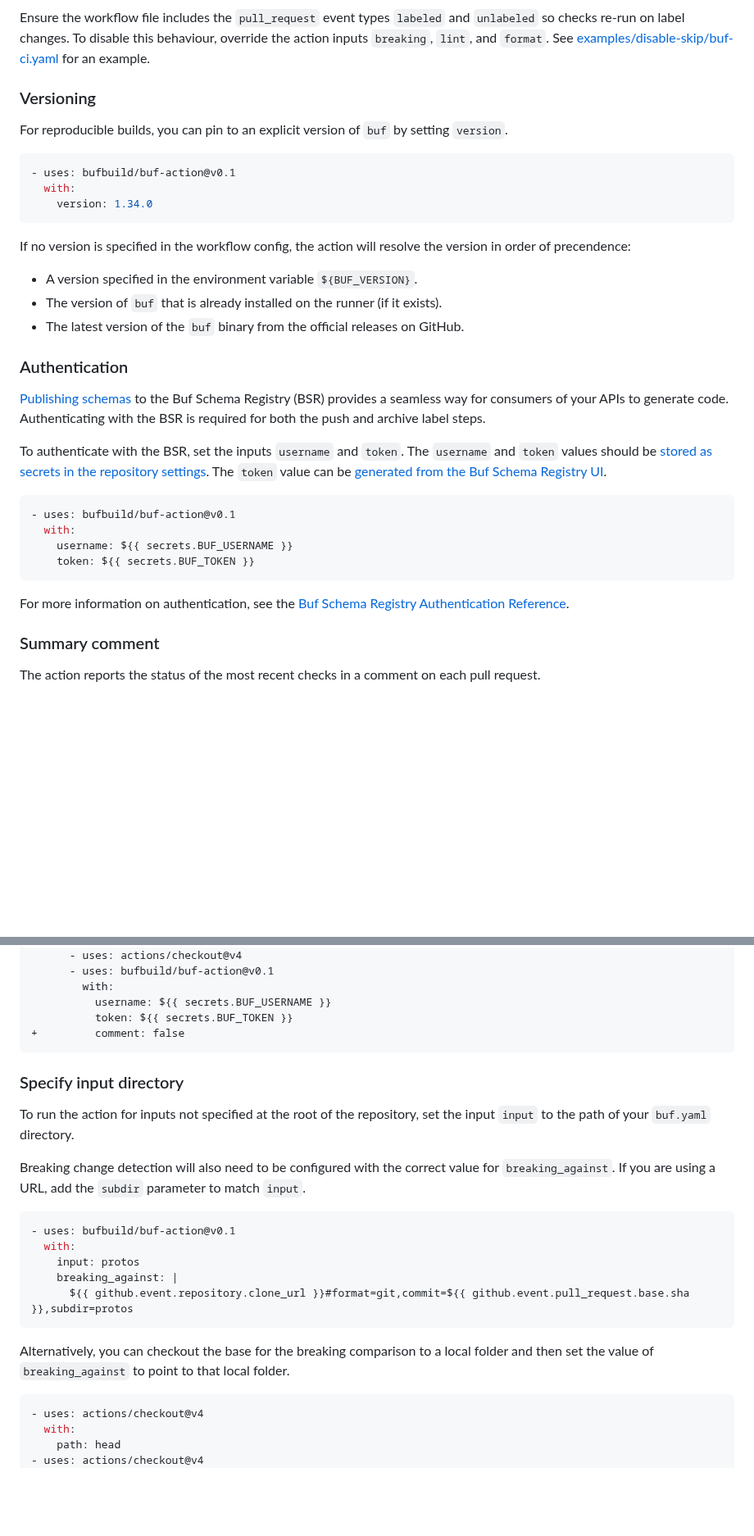
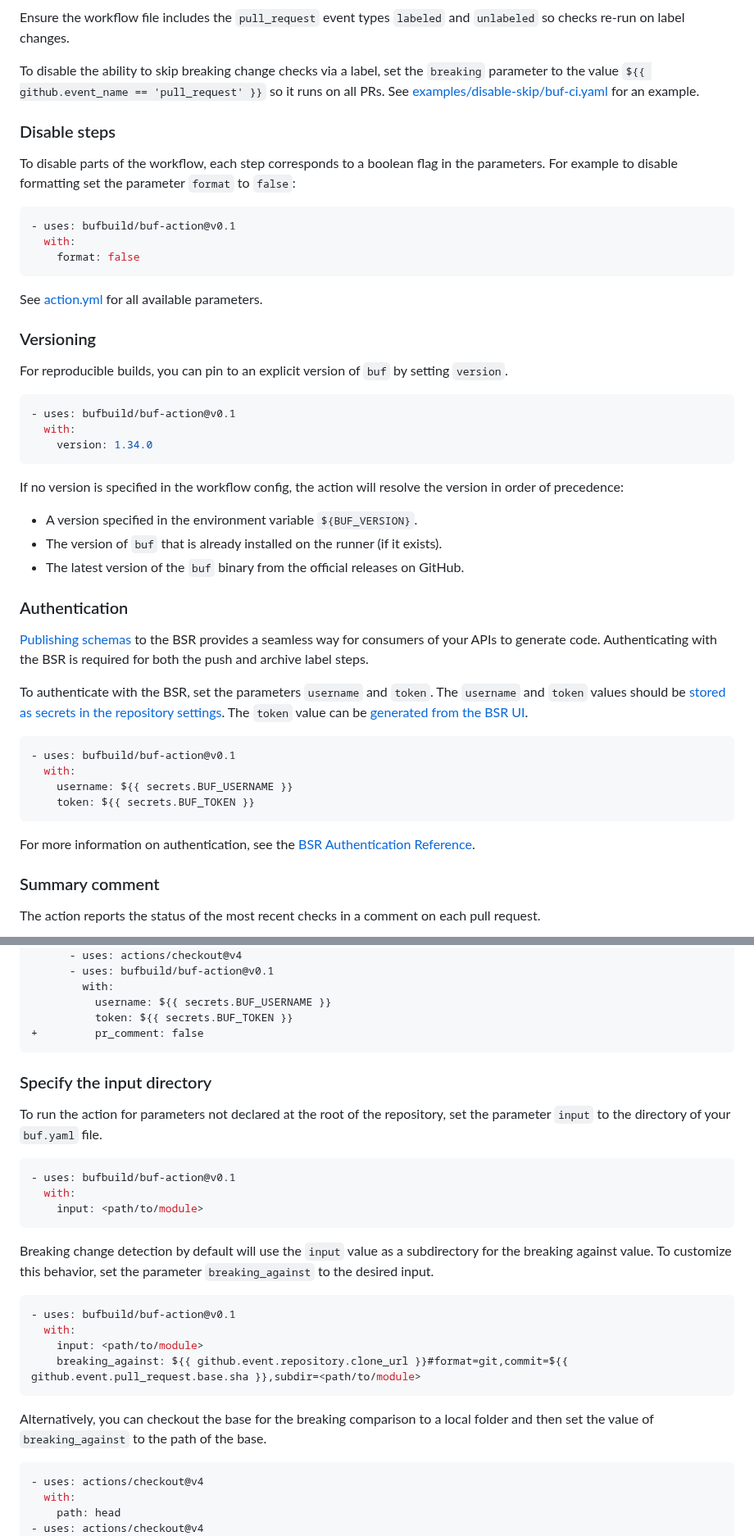
Before and after one commit to bufbuild/buf-action, a Markdown page: README.md, 2 parts joined by grey strips. Shown at 82% size. GitHub-like rendering; blank space fills up the shorter version.

````diff
--- a/README.md
+++ b/README.md
@@ -65,7 +92,21 @@ by adding a label with a (case-insensitive) special name to that PR.
 
 Ensure the workflow file includes the `pull_request` event types `labeled` and `unlabeled` so checks re-run on label changes.
-To disable this behaviour, override the action inputs `breaking`, `lint`, and `format`.
+
+To disable the ability to skip breaking change checks via a label, set the `breaking` parameter to the value `${{ github.event_name == 'pull_request' }}` so it runs on all PRs.
 See [examples/disable-skip/buf-ci.yaml](examples/disable-skip/buf-ci.yaml) for an example.
+
+### Disable steps
+
+To disable parts of the workflow, each step corresponds to a boolean flag in the parameters.
+For example to disable formatting set the parameter `format` to `false`:
+
+```yaml
+- uses: bufbuild/buf-action@v0.1
+  with:
+    format: false
+```
+
+See [action.yml](action.yml) for all available parameters.
 
 ### Versioning
 
@@ -77,21 +118,21 @@ For reproducible builds, you can pin to an explicit version of `buf` by setting
     version: 1.34.0
 ```
 
-If no version is specified in the workflow config, the action will resolve the version in order of precendence:
+If no version is specified in the workflow config, the action will resolve the version in order of precedence:
 - A version specified in the environment variable `${BUF_VERSION}`.
 - The version of `buf` that is already installed on the runner (if it exists).
 - The latest version of the `buf` binary from the official releases on GitHub.
 
 ### Authentication
 
-[Publishing schemas](https://buf.build/docs/bsr/module/publish) to the Buf Schema Registry (BSR) provides a seamless
+[Publishing schemas](https://buf.build/docs/bsr/module/publish) to the BSR provides a seamless
 way for consumers of your APIs to generate code.
 Authenticating with the BSR is required for both the push and archive label steps.
 
-To authenticate with the BSR, set the inputs `username` and `token`.
+To authenticate with the BSR, set the parameters `username` and `token`.
 The `username` and `token` values should be
 [stored as secrets in the repository settings](https://docs.github.com/en/actions/security-guides/using-secrets-in-github-actions).
-The `token` value can be [generated from the Buf Schema Registry UI](https://buf.build/docs/bsr/authentication#create-an-api-token).
+The `token` value can be [generated from the BSR UI](https://buf.build/docs/bsr/authentication#create-an-api-token).
 
 ```yaml
 - uses: bufbuild/buf-action@v0.1
@@ -100,7 +141,7 @@ The `token` value can be [generated from the Buf Schema Registry UI](https://buf
     token: ${{ secrets.BUF_TOKEN }}
 ```
 
-For more information on authentication, see the [Buf Schema Registry Authentication Reference](https://buf.build/docs/bsr/authentication).
+For more information on authentication, see the [BSR Authentication Reference](https://buf.build/docs/bsr/authentication).
 
 ### Summary comment
 
@@ -129,27 +170,32 @@ jobs:
         with:
           username: ${{ secrets.BUF_USERNAME }}
           token: ${{ secrets.BUF_TOKEN }}
-+         comment: false
++         pr_comment: false
 ```
 
-### Specify input directory
+### Specify the input directory
 
-To run the action for inputs not specified at the root of the repository,
-set the input `input` to the path of your `buf.yaml` directory.
-
-Breaking change detection will also need to be configured with the correct value for `breaking_against`.
-If you are using a URL, add the `subdir` parameter to match `input`.
+To run the action for parameters not declared at the root of the repository,
+set the parameter `input` to the directory of your `buf.yaml` file.
 
 ```yaml
 - uses: bufbuild/buf-action@v0.1
   with:
-    input: protos
-    breaking_against: |
-      ${{ github.event.repository.clone_url }}#format=git,commit=${{ github.event.pull_request.base.sha }},subdir=protos
+    input: <path/to/module>
+```
+
+Breaking change detection by default will use the `input` value as a subdirectory for the breaking against value.
+To customize this behavior, set the parameter `breaking_against` to the desired input.
+
+```yaml
+- uses: bufbuild/buf-action@v0.1
+  with:
+    input: <path/to/module>
+    breaking_against: ${{ github.event.repository.clone_url }}#format=git,commit=${{ github.event.pull_request.base.sha }},subdir=<path/to/module>
 ```
 
 Alternatively, you can checkout the base for the breaking comparison to a local folder
-and then set the value of `breaking_against` to point to that local folder.
+and then set the value of `breaking_against` to the path of the base.
 
 ```yaml
 - uses: actions/checkout@v4
````
Also changed, not shown: other parts of README.md (+53 -59 lines), static/img/skip-breaking-example.png (added), 8 other files.
